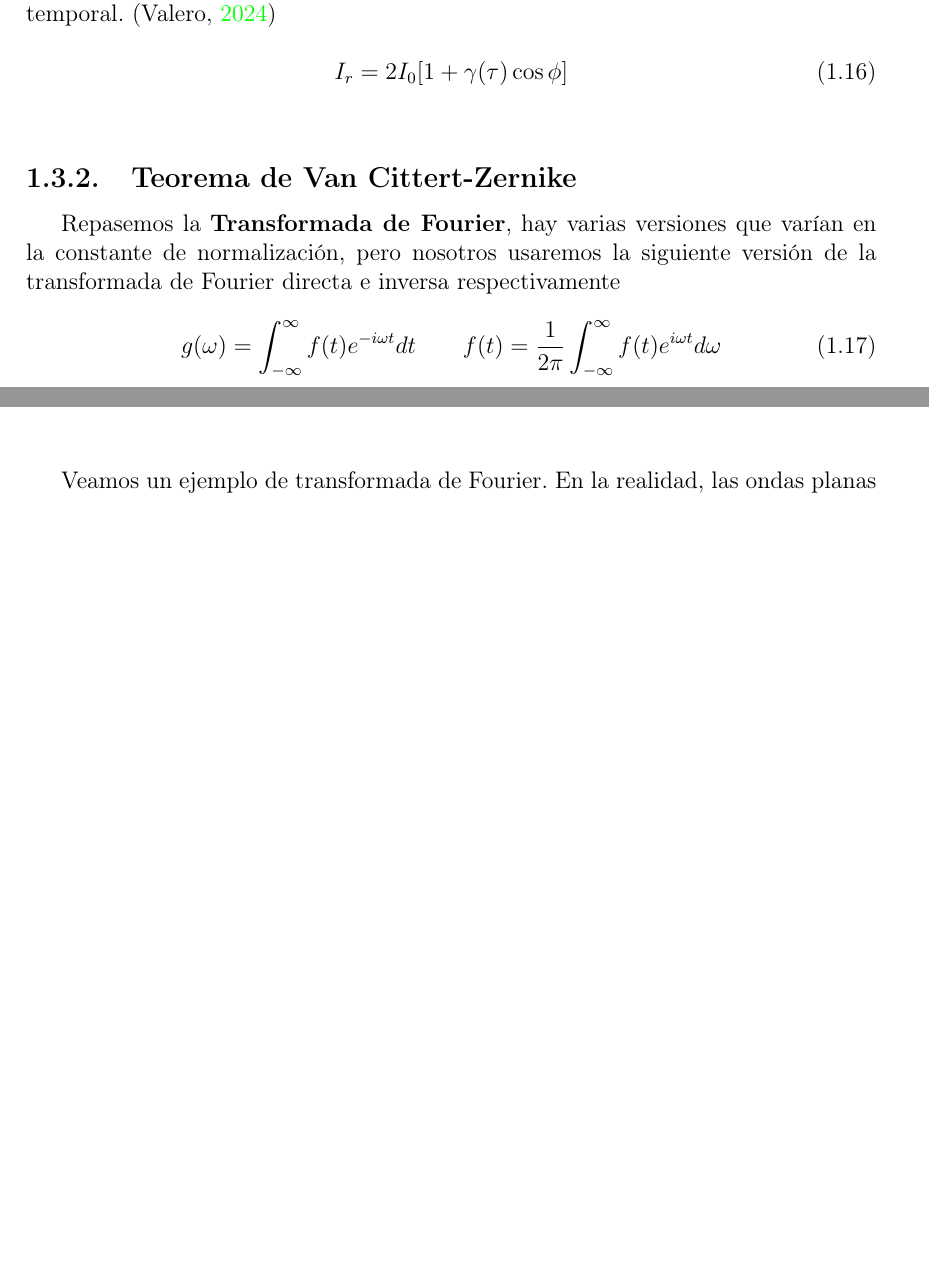
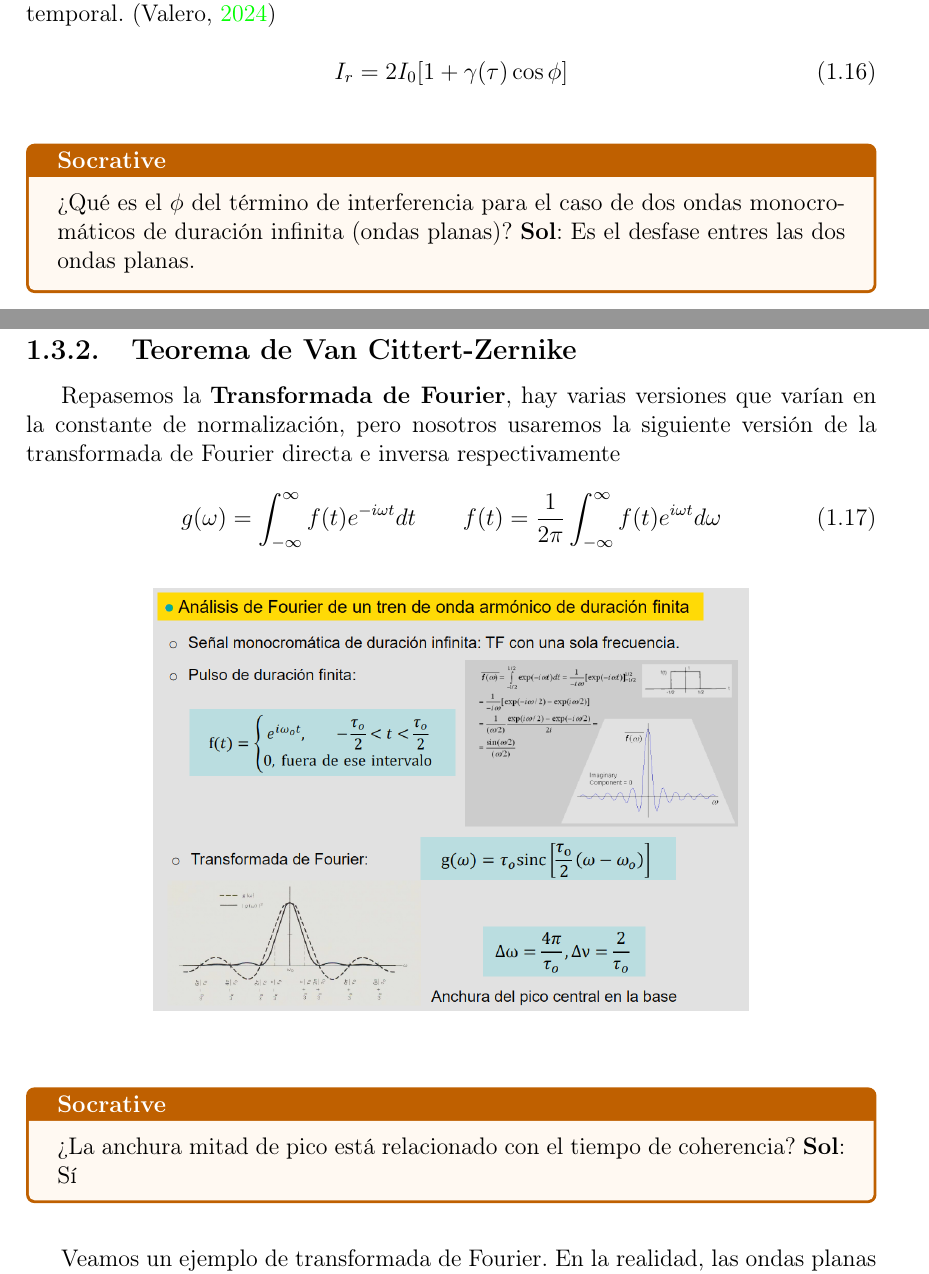
Before and after one commit to chenchuuu/Optics_II, a LaTeX document (Apuntes/T1/Latex/Tema 1.tex): two parts of pages 12 and 13 of 18, joined at a grey line, cut so that both start at the same text, the shorter picture padded with empty space. Compiled offline with pdfLaTeX.

Commit message:
Socratives nuevos añadidso

```diff
--- a/Apuntes/T1/Latex/Tema 1.tex
+++ b/Apuntes/T1/Latex/Tema 1.tex
@@ -398,6 +398,12 @@
 
 	\esp
 
+	\begin{Socrative}
+		¿Qué es el $\phi$ del término de interferencia para el caso de dos ondas monocromáticos de duración infinita (ondas planas)? \textbf{Sol}: Es el desfase entres las dos ondas planas.
+	\end{Socrative}
+
+	\esp
+
 	\subsection{Teorema de Van Cittert-Zernike}
 
 	Repasemos la \textbf{Transformada de Fourier}, hay varias versiones que varían en la constante de normalización, pero nosotros usaremos la siguiente versión de la transformada de Fourier directa e inversa respectivamente
@@ -411,6 +417,12 @@
 		\centering
 		\includegraphics[width=0.7\textwidth]{IMG/Fourier.png}
 	\end{figure}
+
+	\esp
+
+	\begin{Socrative}
+		¿La anchura mitad de pico está relacionado con el tiempo de coherencia? \textbf{Sol}: Sí
+	\end{Socrative}
 
 	\esp
 
```
Also changed, not shown: Apuntes/T1/Latex/Tema 1.pdf.
